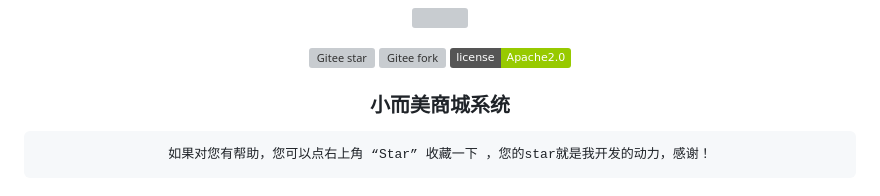
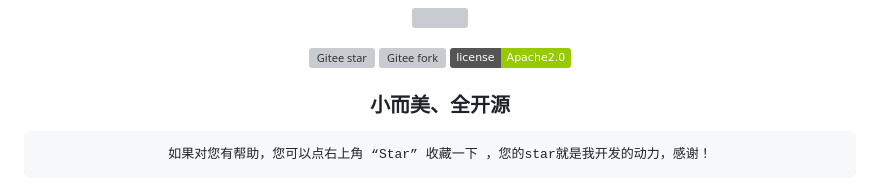
Before and after one commit to fsong1121/ideacms, a Markdown page: README.md, the part around the change. GitHub-like rendering; badges without logos; grey boxes are pictures that could not be loaded.

Commit message:
update README.md.
Signed-off-by: xianJun1110 <15065348+xianjun1110@user.noreply.gitee.com>

````diff
--- a/README.md
+++ b/README.md
@@ -10,7 +10,7 @@
 
 </div>
 
-<h3 align="center">小而美商城系统</h3>
+<h3 align="center">小而美、全开源</h3>
 <div align="center">
 
 ```shell
````
